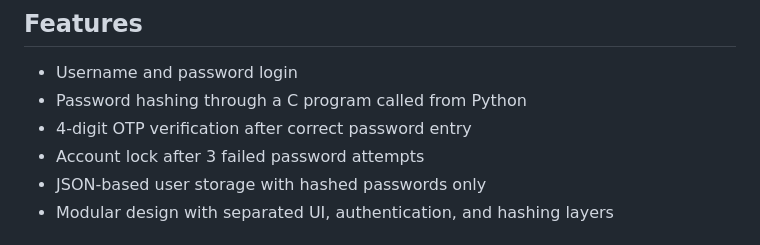
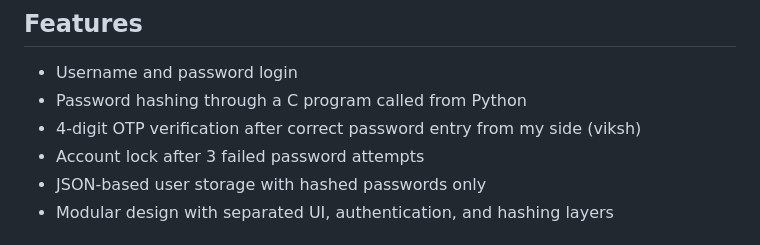
Before and after one commit to mayankjangir99/os-authentication-framework, a Markdown page: README.md, the part around the change. Rendered like a GitHub page.

```diff
--- a/README.md
+++ b/README.md
@@ -19,7 +19,7 @@ project/
 ## Features
 - Username and password login
 - Password hashing through a C program called from Python
-- 4-digit OTP verification after correct password entry
+- 4-digit OTP verification after correct password entry  from my side  (viksh)
 - Account lock after 3 failed password attempts
 - JSON-based user storage with hashed passwords only
 - Modular design with separated UI, authentication, and hashing layers
```
